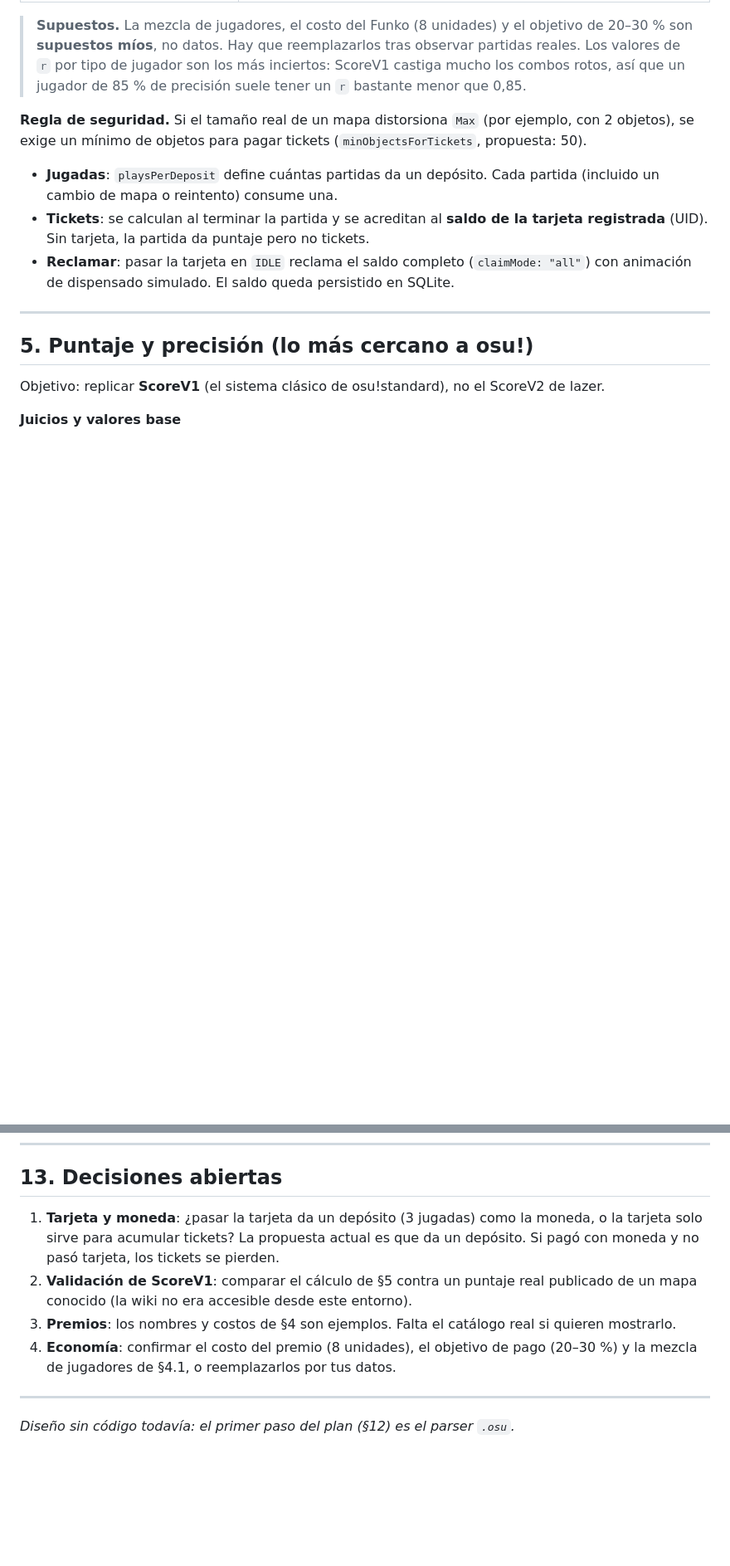
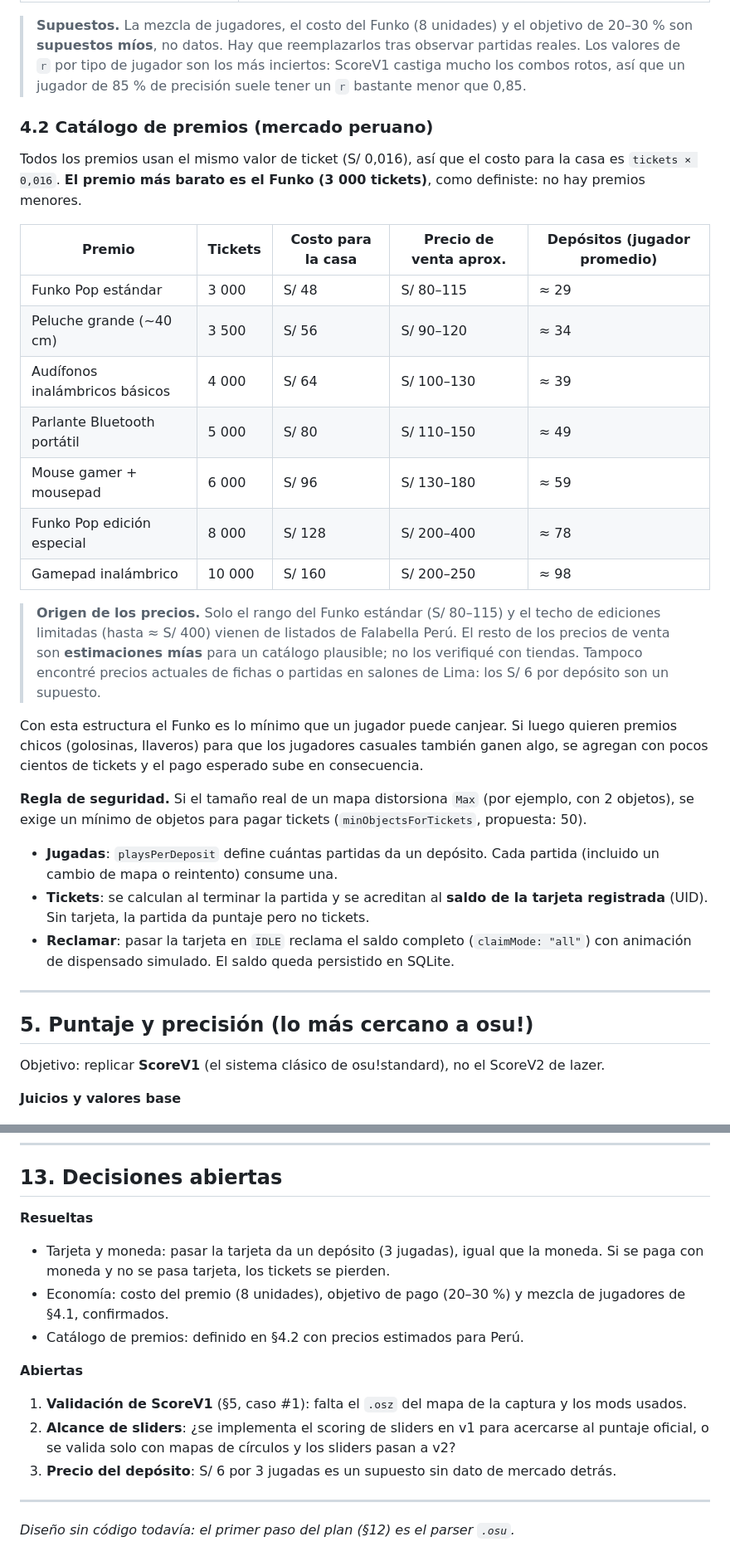
Before and after one commit to NandOwO/OSU-MACHINE, a Markdown page: DISEÑO.md, 2 parts joined by grey strips. Shown at 83% size. Drawn GitHub-style; blank space fills up the shorter version.

```diff
--- a/DISEÑO.md
+++ b/DISEÑO.md
@@ -272,6 +277,24 @@ Los costos son en **unidades abstractas** (1 unidad = lo que cuesta un depósito
 | `depositPrice` | Relación entre lo que entra y lo que sale |
 
 > **Supuestos.** La mezcla de jugadores, el costo del Funko (8 unidades) y el objetivo de 20–30 % son **supuestos míos**, no datos. Hay que reemplazarlos tras observar partidas reales. Los valores de `r` por tipo de jugador son los más inciertos: ScoreV1 castiga mucho los combos rotos, así que un jugador de 85 % de precisión suele tener un `r` bastante menor que 0,85.
+
+### 4.2 Catálogo de premios (mercado peruano)
+
+Todos los premios usan el mismo valor de ticket (S/ 0,016), así que el costo para la casa es `tickets × 0,016`. **El premio más barato es el Funko (3 000 tickets)**, como definiste: no hay premios menores.
+
+| Premio | Tickets | Costo para la casa | Precio de venta aprox. | Depósitos (jugador promedio) |
+|---|---|---|---|---|
+| Funko Pop estándar | 3 000 | S/ 48 | S/ 80–115 | ≈ 29 |
+| Peluche grande (~40 cm) | 3 500 | S/ 56 | S/ 90–120 | ≈ 34 |
+| Audífonos inalámbricos básicos | 4 000 | S/ 64 | S/ 100–130 | ≈ 39 |
+| Parlante Bluetooth portátil | 5 000 | S/ 80 | S/ 110–150 | ≈ 49 |
+| Mouse gamer + mousepad | 6 000 | S/ 96 | S/ 130–180 | ≈ 59 |
+| Funko Pop edición especial | 8 000 | S/ 128 | S/ 200–400 | ≈ 78 |
+| Gamepad inalámbrico | 10 000 | S/ 160 | S/ 200–250 | ≈ 98 |
+
+> **Origen de los precios.** Solo el rango del Funko estándar (S/ 80–115) y el techo de ediciones limitadas (hasta ≈ S/ 400) vienen de listados de Falabella Perú. El resto de los precios de venta son **estimaciones mías** para un catálogo plausible; no los verifiqué con tiendas. Tampoco encontré precios actuales de fichas o partidas en salones de Lima: los S/ 6 por depósito son un supuesto.
+
+Con esta estructura el Funko es lo mínimo que un jugador puede canjear. Si luego quieren premios chicos (golosinas, llaveros) para que los jugadores casuales también ganen algo, se agregan con pocos cientos de tickets y el pago esperado sube en consecuencia.
 
 **Regla de seguridad.** Si el tamaño real de un mapa distorsiona `Max` (por ejemplo, con 2 objetos), se exige un mínimo de objetos para pagar tickets (`minObjectsForTickets`, propuesta: 50).
 
@@ -517,10 +561,15 @@ Criterio de aceptación: un `.osz` real se carga, suena el preview, el mapa se j
 
 ## 13. Decisiones abiertas
 
-1. **Tarjeta y moneda**: ¿pasar la tarjeta da un depósito (3 jugadas) como la moneda, o la tarjeta solo sirve para acumular tickets? La propuesta actual es que da un depósito. Si pagó con moneda y no pasó tarjeta, los tickets se pierden.
-2. **Validación de ScoreV1**: comparar el cálculo de §5 contra un puntaje real publicado de un mapa conocido (la wiki no era accesible desde este entorno).
-3. **Premios**: los nombres y costos de §4 son ejemplos. Falta el catálogo real si quieren mostrarlo.
-4. **Economía**: confirmar el costo del premio (8 unidades), el objetivo de pago (20–30 %) y la mezcla de jugadores de §4.1, o reemplazarlos por tus datos.
+**Resueltas**
+- Tarjeta y moneda: pasar la tarjeta da un depósito (3 jugadas), igual que la moneda. Si se paga con moneda y no se pasa tarjeta, los tickets se pierden.
+- Economía: costo del premio (8 unidades), objetivo de pago (20–30 %) y mezcla de jugadores de §4.1, confirmados.
+- Catálogo de premios: definido en §4.2 con precios estimados para Perú.
+
+**Abiertas**
+1. **Validación de ScoreV1** (§5, caso #1): falta el `.osz` del mapa de la captura y los mods usados.
+2. **Alcance de sliders**: ¿se implementa el scoring de sliders en v1 para acercarse al puntaje oficial, o se valida solo con mapas de círculos y los sliders pasan a v2?
+3. **Precio del depósito**: S/ 6 por 3 jugadas es un supuesto sin dato de mercado detrás.
 
 ---
 
```
Also changed, not shown: other parts of DISEÑO.md (+33 -7 lines).
